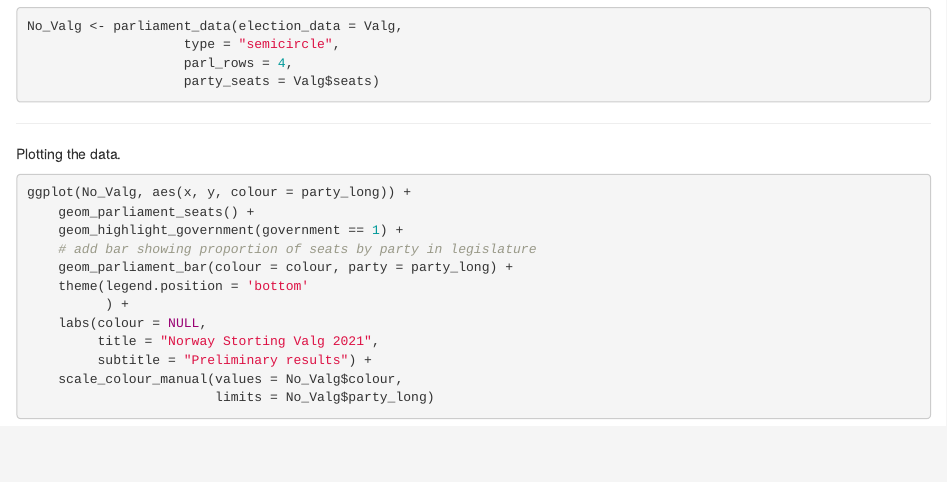
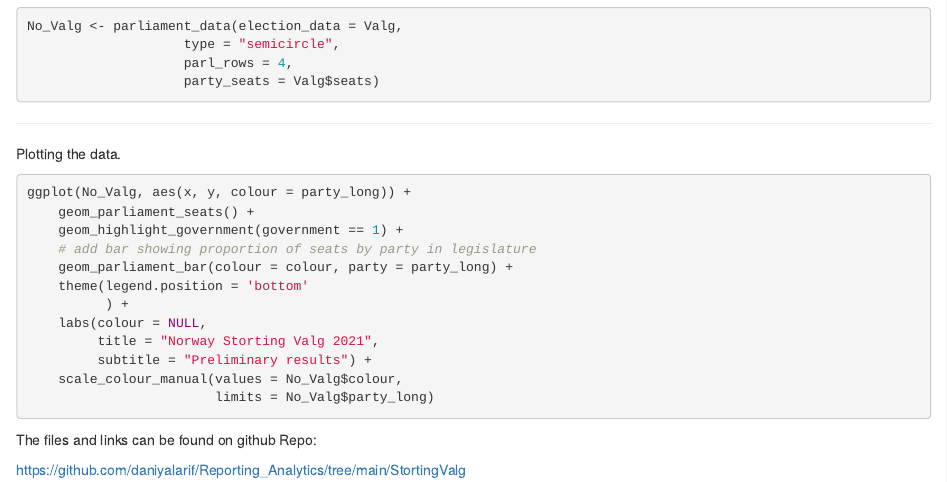
Before and after one commit to daniyalarif/hugo-website, an R Markdown document (content/post/2021-09-14-norway-storting-valg-preliminary-results/index.en.Rmarkdown): the page in a window 1100 px wide, from 600 px down. Rendered offline with R 4.5, knitr and Pandoc, with nearby package versions; the code chunks are not run, so their results and figures are left out.

Commit message:
Upadte valg

````diff
--- a/content/post/2021-09-14-norway-storting-valg-preliminary-results/index.en.Rmarkdown
+++ b/content/post/2021-09-14-norway-storting-valg-preliminary-results/index.en.Rmarkdown
@@ -82,3 +82,7 @@ ggplot(No_Valg, aes(x, y, colour = party_long)) +
 
 
 ```
+
+The files and links can be found on github Repo:
+
+https://github.com/daniyalarif/Reporting_Analytics/tree/main/StortingValg
````
Also changed, not shown: 1 other file.
